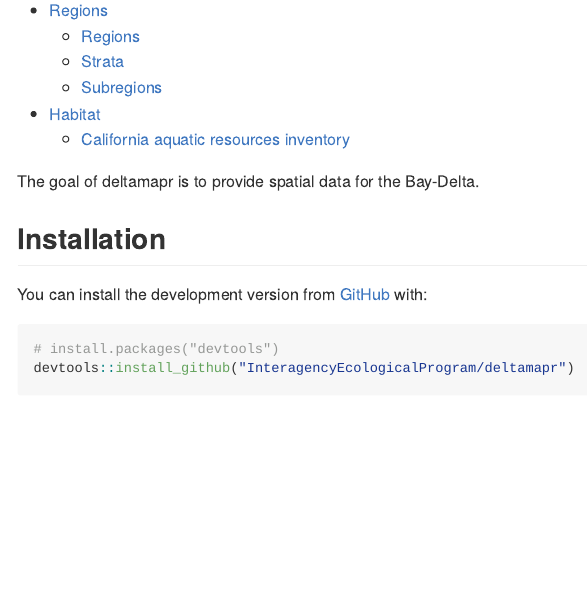
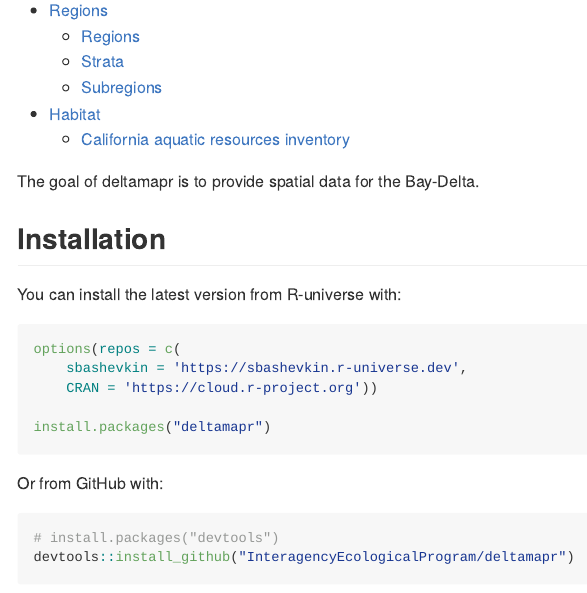
Before and after one commit to InteragencyEcologicalProgram/deltamapr, an R Markdown document (README.Rmd): the page in a window 1100 px wide, from 290 px down. The pictures show the output file README.md that the author committed with the source, drawn offline in the style of GitHub; long lines of code are wrapped; badge pictures from the web are left out.

Commit message:
Adding alternative installation instructions

````diff
--- a/README.Rmd
+++ b/README.Rmd
@@ -28,7 +28,17 @@
 
 ## Installation
 
-You can install the development version from [GitHub](https://github.com/) with:
+You can install the latest version from R-universe with:
+
+``` r
+options(repos = c(
+    sbashevkin = 'https://sbashevkin.r-universe.dev',
+    CRAN = 'https://cloud.r-project.org'))
+
+install.packages("deltamapr")
+```
+
+Or from GitHub with:
 
 ``` r
 # install.packages("devtools")
````
Also changed, not shown: README.md.
